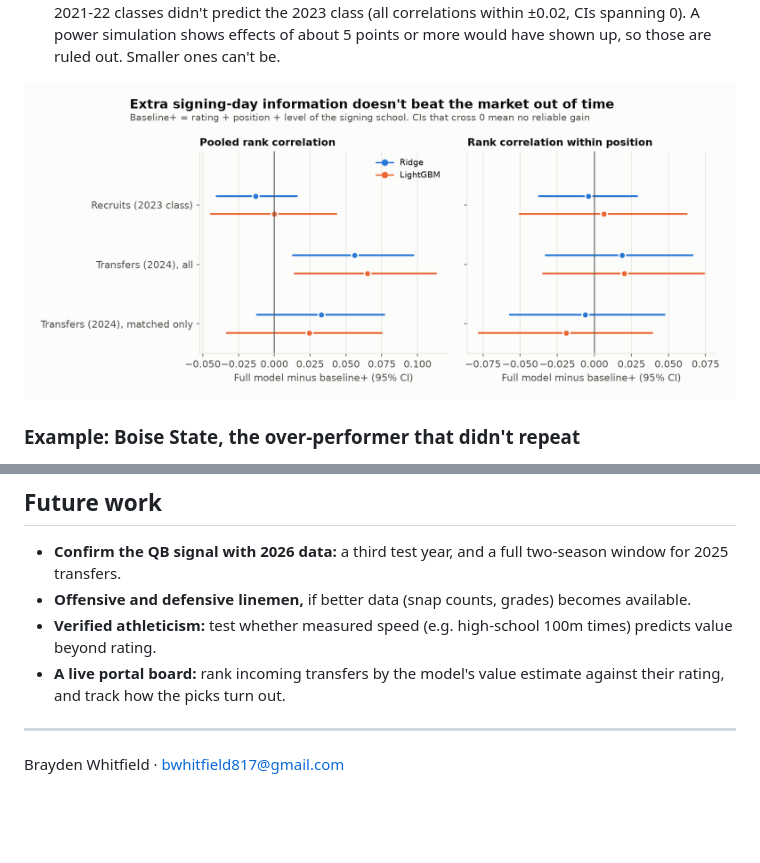
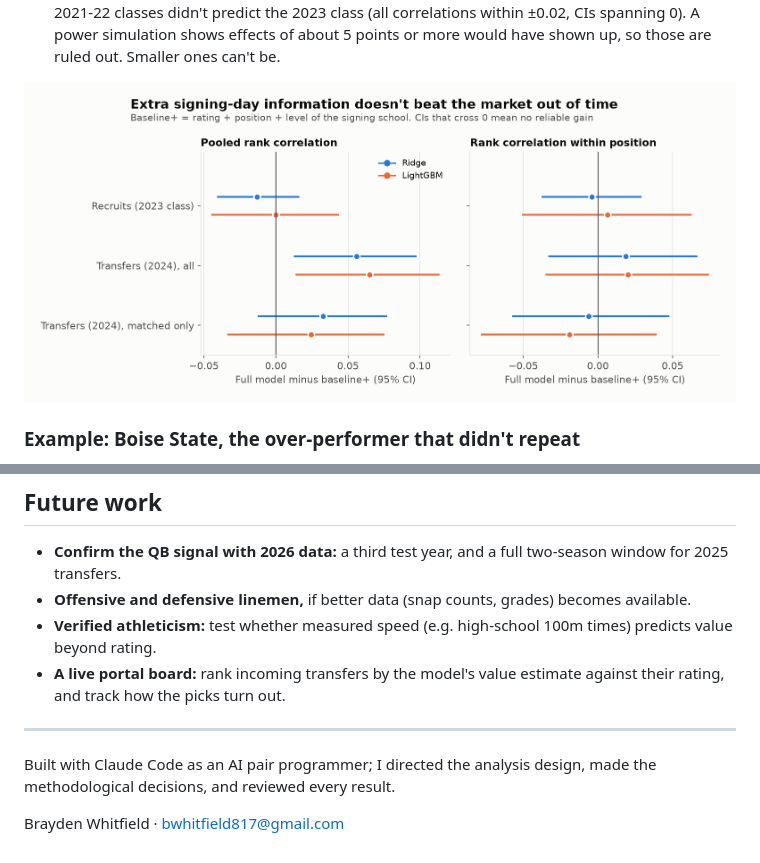
Before and after one commit to BraydenWhitfield/cfb-moneyball, a Markdown page: README.md, 2 parts joined by grey strips. Rendered like a GitHub page; pictures changed too: results/3_full_vs_baseline_plus.png; blank space fills up the shorter version.

```diff
--- a/README.md
+++ b/README.md
@@ -117,4 +117,7 @@ pytest                                     # 139 tests
   their rating, and track how the picks turn out.
 
 ---
+Built with Claude Code as an AI pair programmer; I directed the analysis design, made the
+methodological decisions, and reviewed every result.
+
 Brayden Whitfield · bwhitfield817@gmail.com
```
Also changed, not shown: CLAUDE.md (+1 -1 lines), 1 other file.
